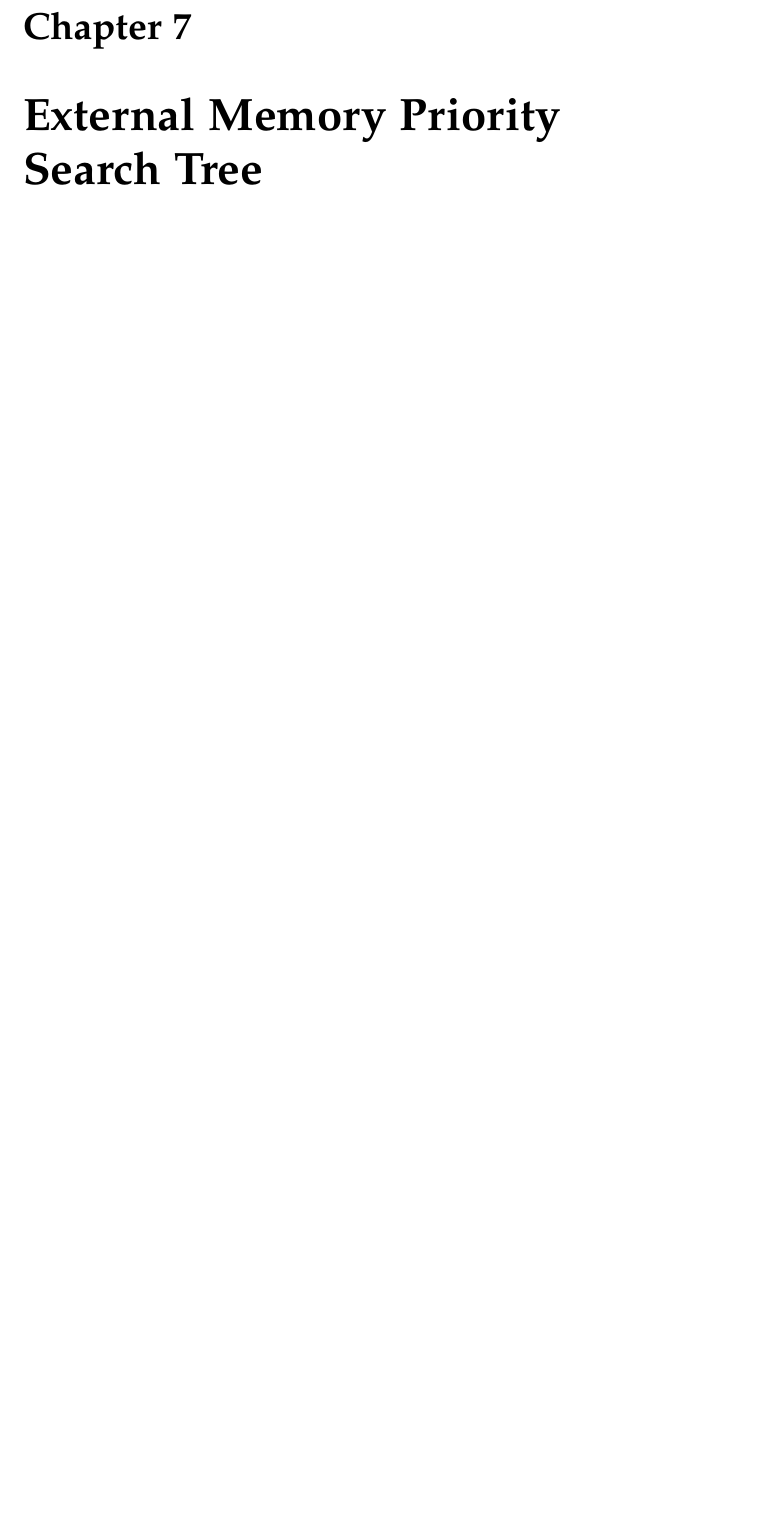
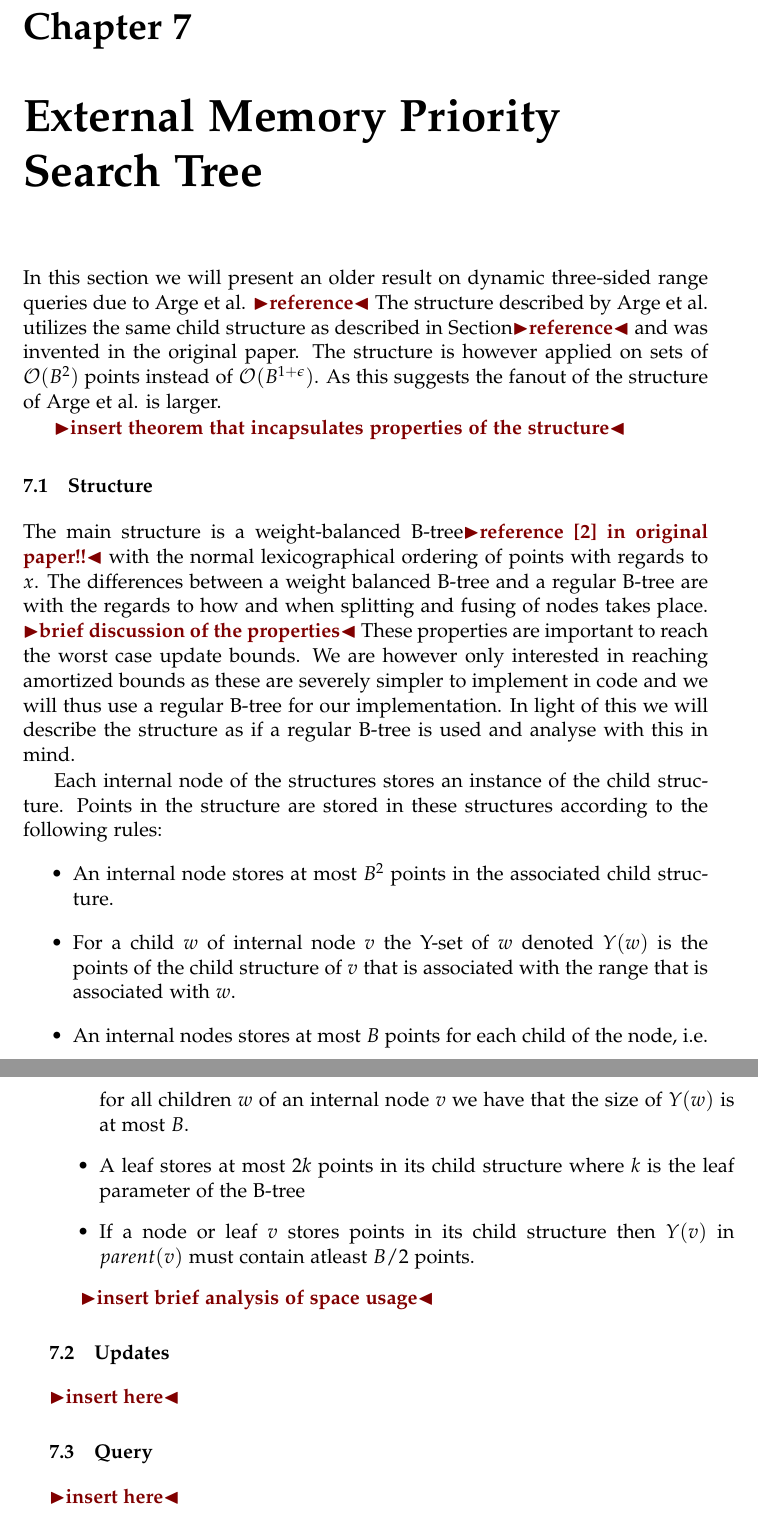
Before and after one commit to gabet1337/speciale, a LaTeX thesis (report/thesis.tex): part of page 32 of 42 before the commit and two parts of pages 32 and 33 of 42 after it, the two joined at a grey line, cut so that both start at the same text, the shorter picture padded with empty space. Compiled offline with pdfLaTeX.

Commit message:
Started working on the theory pertaining to Arge pst

```diff
--- a/report/thesis.tex
+++ b/report/thesis.tex
@@ -447,6 +447,30 @@ All insertion and deletion buffers are initially empty and the child structures
 
 
 \chapter{External Memory Priority Search Tree}
+In this section we will present an older result on dynamic three-sided range queries due to Arge et al. \todo{reference}
+The structure described by Arge et al. utilizes the same child structure as described in Section\todo{reference} and was invented in the original paper. The structure is however applied on sets of $\mathcal{O}(B^2)$ points instead of $\mathcal{O}(B^{1+\epsilon})$. As this suggests the fanout of the structure of Arge et al. is larger.
+
+\todo{insert theorem that incapsulates properties of the structure}
+
+\section{Structure}
+The main structure is a weight-balanced B-tree\todo{reference [2] in original paper!!} with the normal lexicographical ordering of points with regards to $x$. The differences between a weight balanced B-tree and a regular B-tree are with the regards to how and when splitting and fusing of nodes takes place. \todo{brief discussion of the properties} These properties are important to reach the worst case update bounds. We are however only interested in reaching amortized bounds as these are severely simpler to implement in code and we will thus use a regular B-tree for our implementation. In light of this we will describe the structure as if a regular B-tree is used and analyse with this in mind.
+
+Each internal node of the structures stores an instance of the child structure. Points in the structure are stored in these structures according to the following rules:
+\begin{itemize}
+	\item{An internal node stores at most $B^2$ points in the associated child structure.}
+	\item{For a child $w$ of internal node $v$ the Y-set of $w$ denoted $Y(w)$ is the points of the child structure of $v$ that is associated with the range that is associated with $w$.}
+	\item{An internal nodes stores at most $B$ points for each child of the node, i.e. for all children $w$ of an internal node $v$ we have that the size of $Y(w)$ is at most $B$.}
+	\item{A leaf stores at most $2k$ points in its child structure where $k$ is the leaf parameter of the B-tree}
+	\item{If a node or leaf $v$ stores points in its child structure then $Y(v)$ in $parent(v)$ must contain atleast $B/2$ points.}
+\end{itemize}
+
+\todo{insert brief analysis of space usage}
+
+\section{Updates}
+\todo{insert here}
+
+\section{Query}
+\todo{insert here}
 
 \chapter{Our results}
 
```
